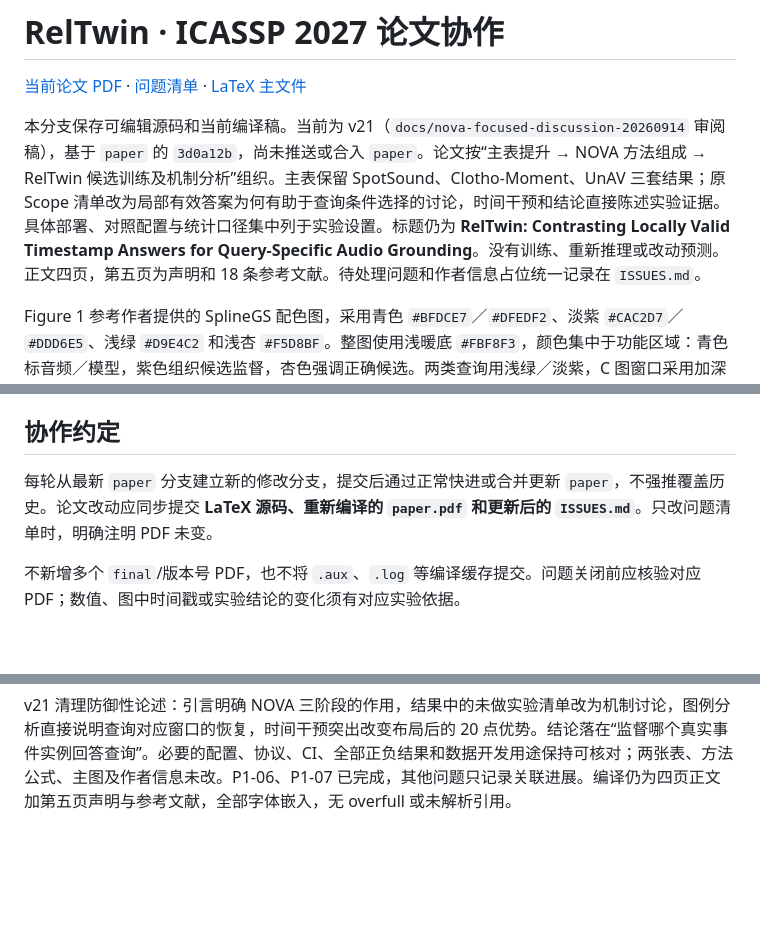
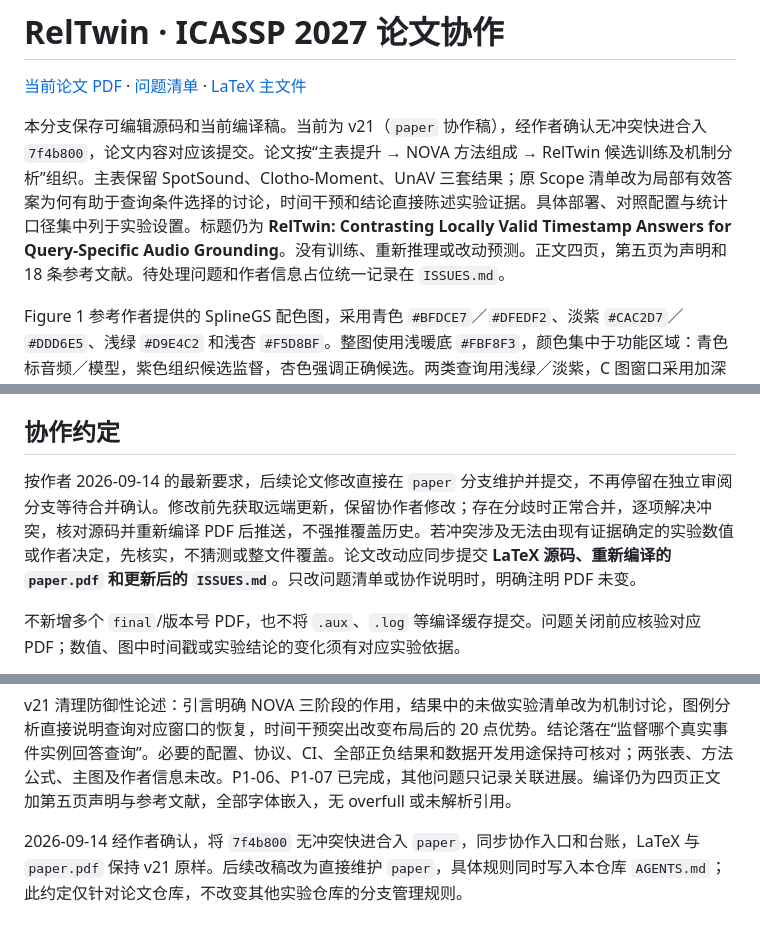
Before and after one commit to tzctzctzctzc/RELTWIN, a Markdown page: README.md, 3 parts joined by grey strips. Drawn GitHub-style; blank space fills up the shorter version.

Commit message:
docs: accept v21 and maintain paper directly

```diff
--- a/README.md
+++ b/README.md
@@ -2,7 +2,7 @@
 
 [当前论文 PDF](paper.pdf) · [问题清单](ISSUES.md) · [LaTeX 主文件](main.tex)
 
-本分支保存可编辑源码和当前编译稿。当前为 v21（`docs/nova-focused-discussion-20260914` 审阅稿），基于 `paper` 的 `3d0a12b`，尚未推送或合入 `paper`。论文按“主表提升 → NOVA 方法组成 → RelTwin 候选训练及机制分析”组织。主表保留 SpotSound、Clotho-Moment、UnAV 三套结果；原 Scope 清单改为局部有效答案为何有助于查询条件选择的讨论，时间干预和结论直接陈述实验证据。具体部署、对照配置与统计口径集中列于实验设置。标题仍为 **RelTwin: Contrasting Locally Valid Timestamp Answers for Query-Specific Audio Grounding**。没有训练、重新推理或改动预测。正文四页，第五页为声明和 18 条参考文献。待处理问题和作者信息占位统一记录在 `ISSUES.md`。
+本分支保存可编辑源码和当前编译稿。当前为 v21（`paper` 协作稿），经作者确认无冲突快进合入 `7f4b800`，论文内容对应该提交。论文按“主表提升 → NOVA 方法组成 → RelTwin 候选训练及机制分析”组织。主表保留 SpotSound、Clotho-Moment、UnAV 三套结果；原 Scope 清单改为局部有效答案为何有助于查询条件选择的讨论，时间干预和结论直接陈述实验证据。具体部署、对照配置与统计口径集中列于实验设置。标题仍为 **RelTwin: Contrasting Locally Valid Timestamp Answers for Query-Specific Audio Grounding**。没有训练、重新推理或改动预测。正文四页，第五页为声明和 18 条参考文献。待处理问题和作者信息占位统一记录在 `ISSUES.md`。
 
 Figure 1 参考作者提供的 SplineGS 配色图，采用青色 `#BFDCE7`／`#DFEDF2`、淡紫 `#CAC2D7`／`#DDD6E5`、浅绿 `#D9E4C2` 和浅杏 `#F5D8BF`。整图使用浅暖底 `#FBF8F3`，颜色集中于功能区域：青色标音频／模型，紫色组织候选监督，杏色强调正确候选。两类查询用浅绿／淡紫，C 图窗口采用加深的同色填充 `#A8BF8C`／`#B5A3C9`，两个模型使用相同的浅青标题条。全部英文、数学符号和数值保持深黑 `#242424`。按画图 skill 的导出检查方式核对独立图、灰度图和论文内尺寸；原始时间戳与四个 IoU 未改，PDF 中所有主图文字均已核验为同一色值。
 
@@ -63,7 +63,7 @@ Linux/macOS 可使用 `cp main.pdf paper.pdf`。中间文件和临时编译 PDF
 
 ## 协作约定
 
-每轮从最新 `paper` 分支建立新的修改分支，提交后通过正常快进或合并更新 `paper`，不强推覆盖历史。论文改动应同步提交 **LaTeX 源码、重新编译的 `paper.pdf` 和更新后的 `ISSUES.md`**。只改问题清单时，明确注明 PDF 未变。
+按作者 2026-09-14 的最新要求，后续论文修改直接在 `paper` 分支维护并提交，不再停留在独立审阅分支等待合并确认。修改前先获取远端更新，保留协作者修改；存在分歧时正常合并，逐项解决冲突，核对源码并重新编译 PDF 后推送，不强推覆盖历史。若冲突涉及无法由现有证据确定的实验数值或作者决定，先核实，不猜测或整文件覆盖。论文改动应同步提交 **LaTeX 源码、重新编译的 `paper.pdf` 和更新后的 `ISSUES.md`**。只改问题清单或协作说明时，明确注明 PDF 未变。
 
 不新增多个 `final`/版本号 PDF，也不将 `.aux`、`.log` 等编译缓存提交。问题关闭前应核验对应 PDF；数值、图中时间戳或实验结论的变化须有对应实验依据。
 
@@ -92,3 +92,5 @@ v20 改为直接的成果与方法叙事：Results 先呈现主表提升，再
 2026-09-14 经作者确认，将 v19/v20 的 `25e5c45`、`e209eb1` 无冲突快进合入 `paper`。本轮只同步协作入口与版本记录，LaTeX 和 `paper.pdf` 保持 v20 原样，所有活动问题状态不变。
 
 v21 清理防御性论述：引言明确 NOVA 三阶段的作用，结果中的未做实验清单改为机制讨论，图例分析直接说明查询对应窗口的恢复，时间干预突出改变布局后的 20 点优势。结论落在“监督哪个真实事件实例回答查询”。必要的配置、协议、CI、全部正负结果和数据开发用途保持可核对；两张表、方法公式、主图及作者信息未改。P1-06、P1-07 已完成，其他问题只记录关联进展。编译仍为四页正文加第五页声明与参考文献，全部字体嵌入，无 overfull 或未解析引用。
+
+2026-09-14 经作者确认，将 `7f4b800` 无冲突快进合入 `paper`，同步协作入口和台账，LaTeX 与 `paper.pdf` 保持 v21 原样。后续改稿改为直接维护 `paper`，具体规则同时写入本仓库 `AGENTS.md`；此约定仅针对论文仓库，不改变其他实验仓库的分支管理规则。
```
Also changed, not shown: AGENTS.md (added, +10 -0 lines), ISSUES.md (+3 -1 lines).
